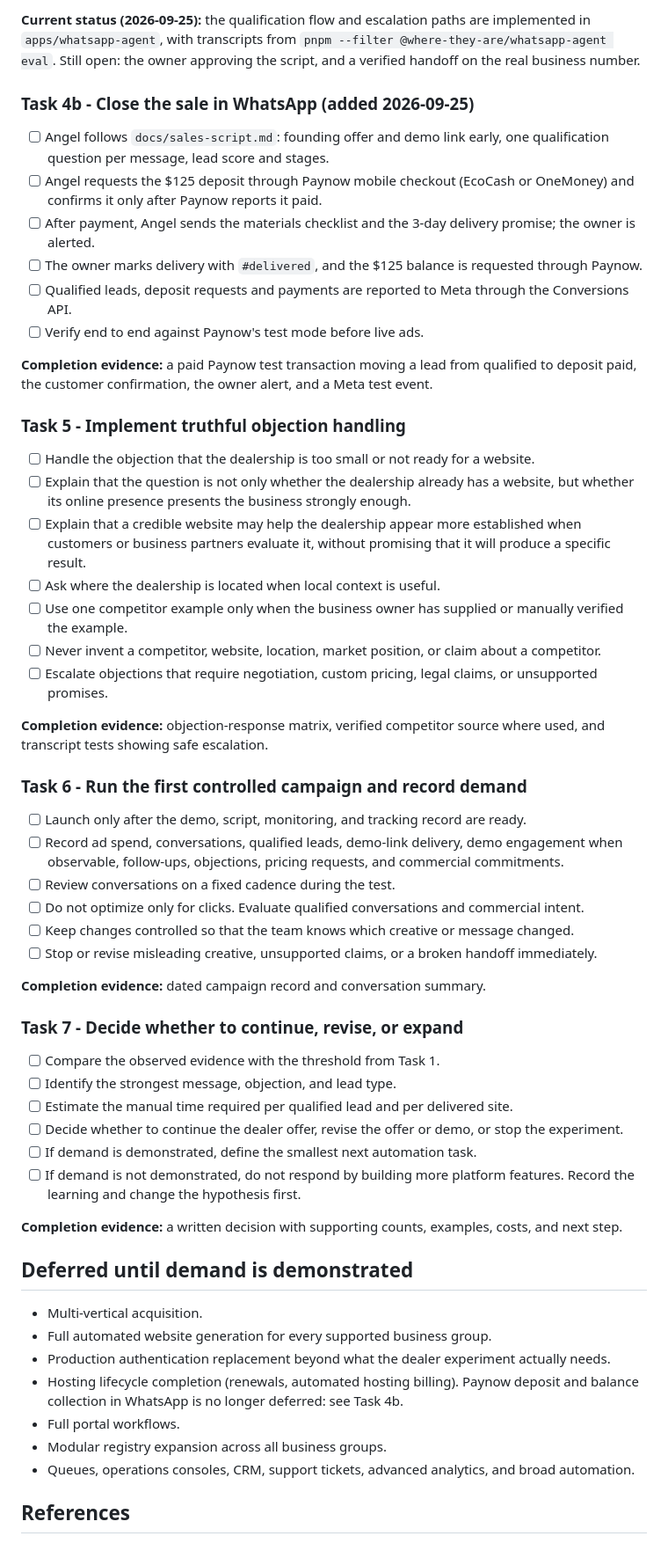
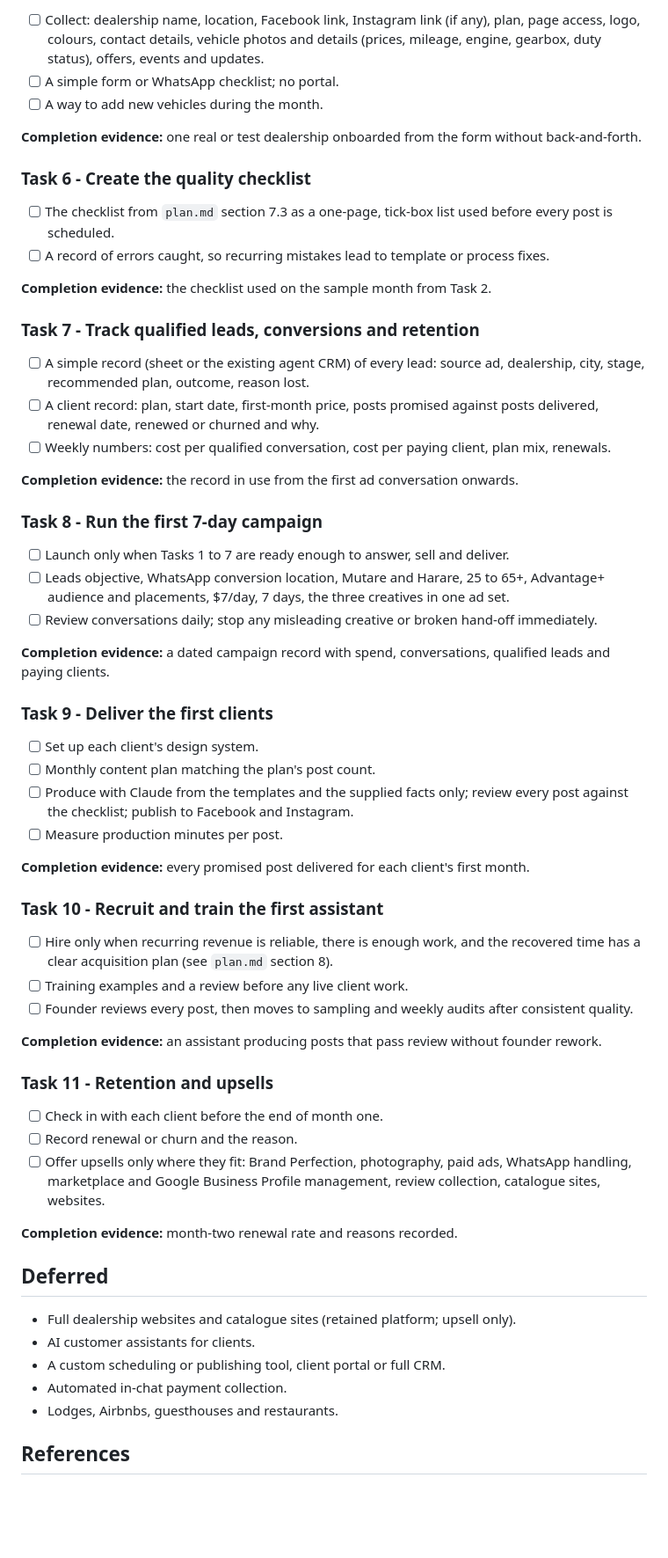
Before and after one commit to Where-they-are/where-they-are, a Markdown page: docs/current_tasks.md, the part around one of its changes. Shown at 88% size. Drawn GitHub-style; blank space fills up the shorter version.

Commit message:
docs(progress): record the switch to a dealership social media agency and its task board

```diff
--- a/docs/current_tasks.md
+++ b/docs/current_tasks.md
@@ -68,60 +56,65 @@ If a task reveals a problem that affects the current validation loop, fix it bef
 
-**Current status (2026-09-25):** the qualification flow and escalation paths are implemented in `apps/whatsapp-agent`, with transcripts from `pnpm --filter @where-they-are/whatsapp-agent eval`. Still open: the owner approving the script, and a verified handoff on the real business number.
+- [ ] Collect: dealership name, location, Facebook link, Instagram link (if any), plan, page access, logo, colours, contact details, vehicle photos and details (prices, mileage, engine, gearbox, duty status), offers, events and updates.
+- [ ] A simple form or WhatsApp checklist; no portal.
+- [ ] A way to add new vehicles during the month.
 
-### Task 4b - Close the sale in WhatsApp (added 2026-09-25)
+**Completion evidence:** one real or test dealership onboarded from the form without back-and-forth.
 
-- [ ] Angel follows `docs/sales-script.md`: founding offer and demo link early, one qualification question per message, lead score and stages.
-- [ ] Angel requests the $125 deposit through Paynow mobile checkout (EcoCash or OneMoney) and confirms it only after Paynow reports it paid.
-- [ ] After payment, Angel sends the materials checklist and the 3-day delivery promise; the owner is alerted.
-- [ ] The owner marks delivery with `#delivered`, and the $125 balance is requested through Paynow.
-- [ ] Qualified leads, deposit requests and payments are reported to Meta through the Conversions API.
-- [ ] Verify end to end against Paynow's test mode before live ads.
+### Task 6 - Create the quality checklist
 
-**Completion evidence:** a paid Paynow test transaction moving a lead from qualified to deposit paid, the customer confirmation, the owner alert, and a Meta test event.
+- [ ] The checklist from `plan.md` section 7.3 as a one-page, tick-box list used before every post is scheduled.
+- [ ] A record of errors caught, so recurring mistakes lead to template or process fixes.
 
-### Task 5 - Implement truthful objection handling
+**Completion evidence:** the checklist used on the sample month from Task 2.
 
-- [ ] Handle the objection that the dealership is too small or not ready for a website.
-- [ ] Explain that the question is not only whether the dealership already has a website, but whether its online presence presents the business strongly enough.
-- [ ] Explain that a credible website may help the dealership appear more established when customers or business partners evaluate it, without promising that it will produce a specific result.
-- [ ] Ask where the dealership is located when local context is useful.
-- [ ] Use one competitor example only when the business owner has supplied or manually verified the example.
-- [ ] Never invent a competitor, website, location, market position, or claim about a competitor.
-- [ ] Escalate objections that require negotiation, custom pricing, legal claims, or unsupported promises.
+### Task 7 - Track qualified leads, conversions and retention
 
-**Completion evidence:** objection-response matrix, verified competitor source where used, and transcript tests showing safe escalation.
+- [ ] A simple record (sheet or the existing agent CRM) of every lead: source ad, dealership, city, stage, recommended plan, outcome, reason lost.
+- [ ] A client record: plan, start date, first-month price, posts promised against posts delivered, renewal date, renewed or churned and why.
+- [ ] Weekly numbers: cost per qualified conversation, cost per paying client, plan mix, renewals.
 
-### Task 6 - Run the first controlled campaign and record demand
+**Completion evidence:** the record in use from the first ad conversation onwards.
 
-- [ ] Launch only after the demo, script, monitoring, and tracking record are ready.
-- [ ] Record ad spend, conversations, qualified leads, demo-link delivery, demo engagement when observable, follow-ups, objections, pricing requests, and commercial commitments.
-- [ ] Review conversations on a fixed cadence during the test.
-- [ ] Do not optimize only for clicks. Evaluate qualified conversations and commercial intent.
-- [ ] Keep changes controlled so that the team knows which creative or message changed.
-- [ ] Stop or revise misleading creative, unsupported claims, or a broken handoff immediately.
+### Task 8 - Run the first 7-day campaign
 
-**Completion evidence:** dated campaign record and conversation summary.
+- [ ] Launch only when Tasks 1 to 7 are ready enough to answer, sell and deliver.
+- [ ] Leads objective, WhatsApp conversion location, Mutare and Harare, 25 to 65+, Advantage+ audience and placements, $7/day, 7 days, the three creatives in one ad set.
+- [ ] Review conversations daily; stop any misleading creative or broken hand-off immediately.
 
-### Task 7 - Decide whether to continue, revise, or expand
+**Completion evidence:** a dated campaign record with spend, conversations, qualified leads and paying clients.
 
-- [ ] Compare the observed evidence with the threshold from Task 1.
-- [ ] Identify the strongest message, objection, and lead type.
-- [ ] Estimate the manual time required per qualified lead and per delivered site.
-- [ ] Decide whether to continue the dealer offer, revise the offer or demo, or stop the experiment.
-- [ ] If demand is demonstrated, define the smallest next automation task.
-- [ ] If demand is not demonstrated, do not respond by building more platform features. Record the learning and change the hypothesis first.
+### Task 9 - Deliver the first clients
 
-**Completion evidence:** a written decision with supporting counts, examples, costs, and next step.
+- [ ] Set up each client's design system.
+- [ ] Monthly content plan matching the plan's post count.
+- [ ] Produce with Claude from the templates and the supplied facts only; review every post against the checklist; publish to Facebook and Instagram.
+- [ ] Measure production minutes per post.
 
-## Deferred until demand is demonstrated
+**Completion evidence:** every promised post delivered for each client's first month.
 
-- Multi-vertical acquisition.
-- Full automated website generation for every supported business group.
-- Production authentication replacement beyond what the dealer experiment actually needs.
-- Hosting lifecycle completion (renewals, automated hosting billing). Paynow deposit and balance collection in WhatsApp is no longer deferred: see Task 4b.
-- Full portal workflows.
-- Modular registry expansion across all business groups.
-- Queues, operations consoles, CRM, support tickets, advanced analytics, and broad automation.
+### Task 10 - Recruit and train the first assistant
+
+- [ ] Hire only when recurring revenue is reliable, there is enough work, and the recovered time has a clear acquisition plan (see `plan.md` section 8).
+- [ ] Training examples and a review before any live client work.
+- [ ] Founder reviews every post, then moves to sampling and weekly audits after consistent quality.
+
+**Completion evidence:** an assistant producing posts that pass review without founder rework.
+
+### Task 11 - Retention and upsells
+
+- [ ] Check in with each client before the end of month one.
+- [ ] Record renewal or churn and the reason.
+- [ ] Offer upsells only where they fit: Brand Perfection, photography, paid ads, WhatsApp handling, marketplace and Google Business Profile management, review collection, catalogue sites, websites.
+
+**Completion evidence:** month-two renewal rate and reasons recorded.
+
+## Deferred
+
+- Full dealership websites and catalogue sites (retained platform; upsell only).
+- AI customer assistants for clients.
+- A custom scheduling or publishing tool, client portal or full CRM.
+- Automated in-chat payment collection.
+- Lodges, Airbnbs, guesthouses and restaurants.
 
 ## References
 
```
Also changed, not shown: other parts of docs/current_tasks.md (+37 -47 lines), docs/progress.md (+99 -52 lines).
